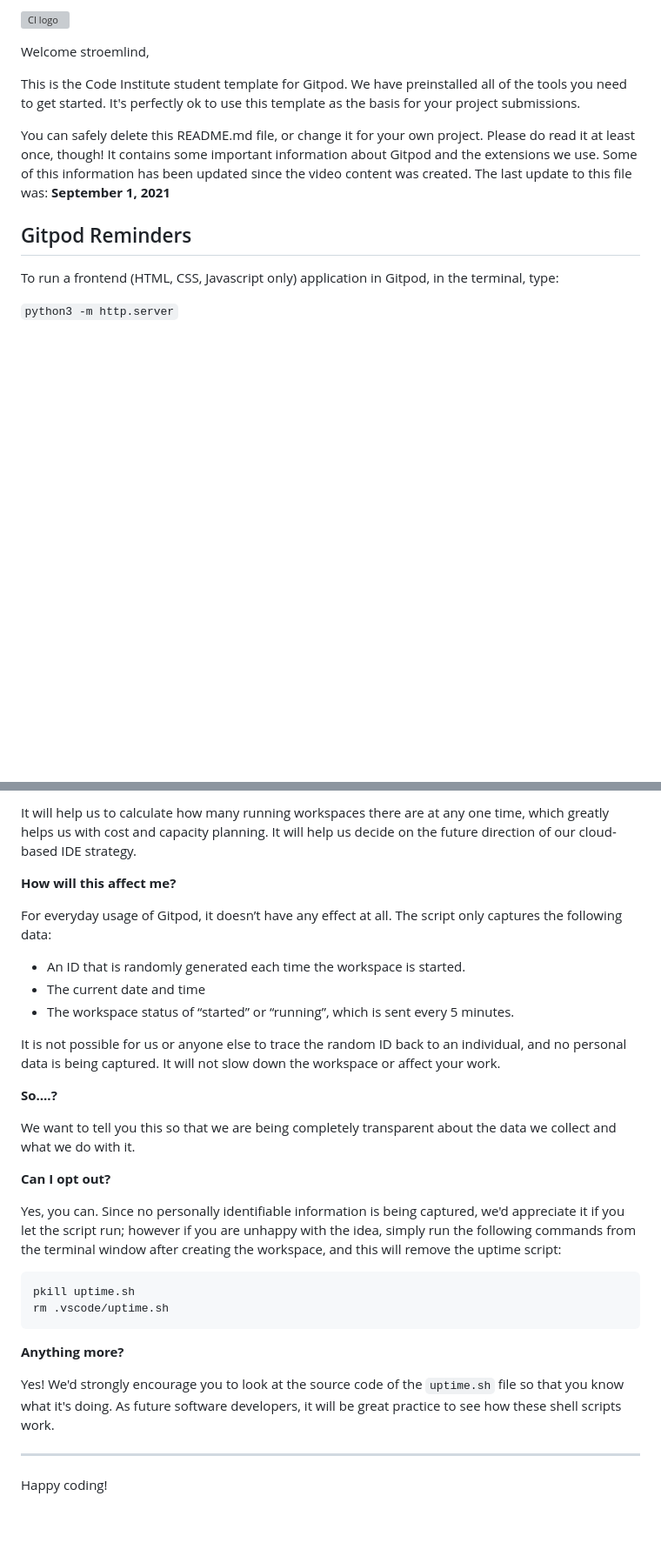
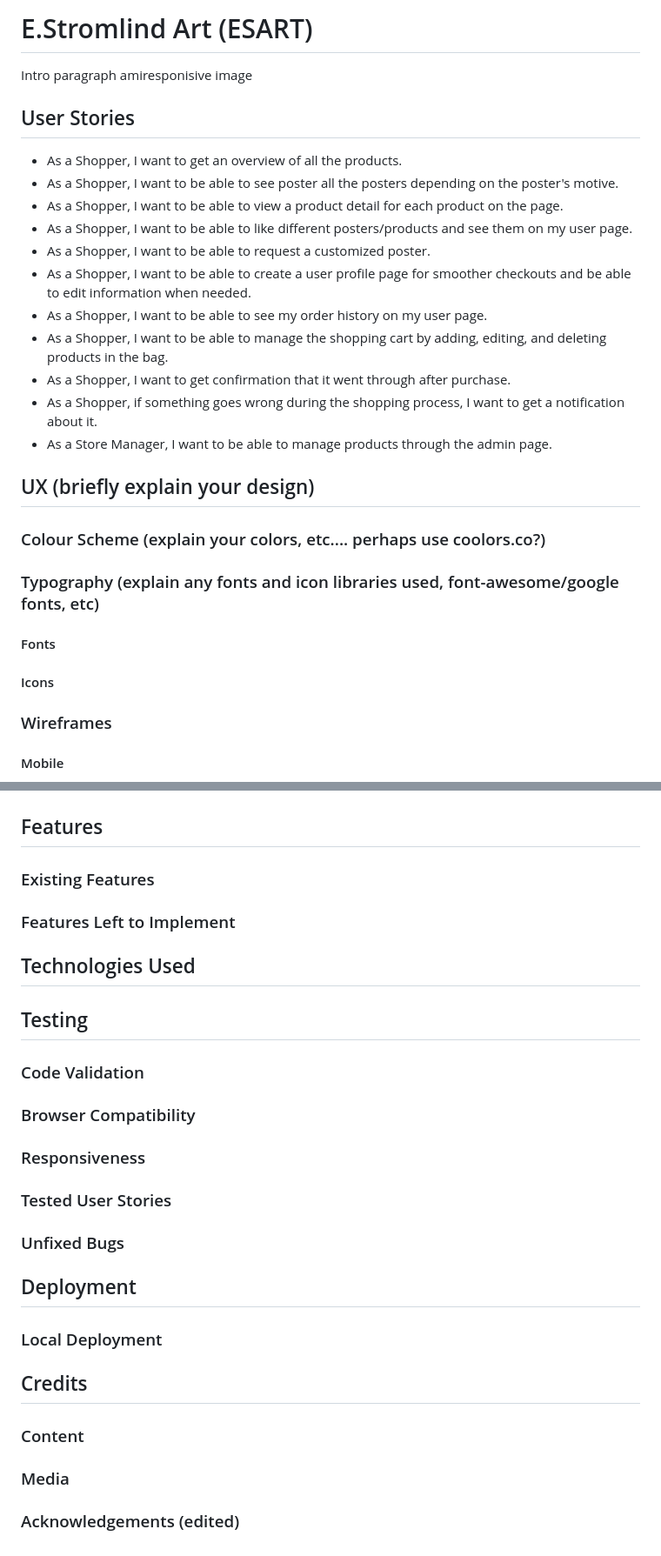
Before and after one commit to Code-Institute-Submissions/stroemlind-esart_JulyResub, a Markdown page: README.md, 2 parts joined by grey strips. Shown: that part at 87% size. GitHub-like rendering; blank space fills up the shorter version; grey boxes are pictures that could not be loaded.

````diff
--- a/README.md
+++ b/README.md
@@ -1,14 +1,29 @@
-![CI logo](https://codeinstitute.s3.amazonaws.com/fullstack/ci_logo_small.png)
+# E.Stromlind Art (ESART)
+Intro paragraph
+amiresponisive image
+## User Stories
 
-Welcome stroemlind,
+* As a Shopper, I want to get an overview of all the products.
+* As a Shopper, I want to be able to see poster all the posters depending on the poster's motive.
+* As a Shopper, I want to be able to view a product detail for each product on the page.
+* As a Shopper, I want to be able to like different posters/products and see them on my user page.
+* As a Shopper, I want to be able to request a customized poster.
+* As a Shopper, I want to be able to create a user profile page for smoother checkouts and be able to edit information when needed.
+* As a Shopper, I want to be able to see my order history on my user page.
+* As a Shopper, I want to be able to manage the shopping cart by adding, editing, and deleting products in the bag.
+* As a Shopper, I want to get confirmation that it went through after purchase.
+* As a Shopper, if something goes wrong during the shopping process, I want to get a notification about it.
+* As a Store Manager, I want to be able to manage products through the admin page.
 
-This is the Code Institute student template for Gitpod. We have preinstalled all of the tools you need to get started. It's perfectly ok to use this template as the basis for your project submissions.
+## UX (briefly explain your design)
+### Colour Scheme (explain your colors, etc.... perhaps use coolors.co?)
+### Typography (explain any fonts and icon libraries used, font-awesome/google fonts, etc)
+#### Fonts
 
-You can safely delete this README.md file, or change it for your own project. Please do read it at least once, though! It contains some important information about Gitpod and the extensions we use. Some of this information has been updated since the video content was created. The last update to this file was: **September 1, 2021**
+#### Icons
 
-## Gitpod Reminders
 
-To run a frontend (HTML, CSS, Javascript only) application in Gitpod, in the terminal, type:
+### Wireframes
 
-`python3 -m http.server`
+#### Mobile
 
@@ -77,32 +35,17 @@ We continually tweak and adjust this template to help give you the best experien
-It will help us to calculate how many running workspaces there are at any one time, which greatly helps us with cost and capacity planning. It will help us decide on the future direction of our cloud-based IDE strategy.
-
-**How will this affect me?**
-
-For everyday usage of Gitpod, it doesn’t have any effect at all. The script only captures the following data:
-
-- An ID that is randomly generated each time the workspace is started.
-- The current date and time
-- The workspace status of “started” or “running”, which is sent every 5 minutes.
-
-It is not possible for us or anyone else to trace the random ID back to an individual, and no personal data is being captured. It will not slow down the workspace or affect your work.
-
-**So….?**
-
-We want to tell you this so that we are being completely transparent about the data we collect and what we do with it.
-
-**Can I opt out?**
-
-Yes, you can. Since no personally identifiable information is being captured, we'd appreciate it if you let the script run; however if you are unhappy with the idea, simply run the following commands from the terminal window after creating the workspace, and this will remove the uptime script:
-
-```
-pkill uptime.sh
-rm .vscode/uptime.sh
-```
-
-**Anything more?**
-
-Yes! We'd strongly encourage you to look at the source code of the `uptime.sh` file so that you know what it's doing. As future software developers, it will be great practice to see how these shell scripts work.
-
----
-
-Happy coding!
+## Features
+### Existing Features
+### Features Left to Implement
+## Technologies Used
+## Testing
+### Code Validation
+### Browser Compatibility
+### Responsiveness
+### Tested User Stories
+### Unfixed Bugs
+## Deployment
+### Local Deployment
+## Credits
+### Content
+[](https://)
+### Media
+### Acknowledgements (edited)
````
Also changed, not shown: other parts of README.md (+4 -61 lines), documentation/wireframes/wireframe1.png (added), documentation/wireframes/wireframe2.png (added), documentation/wireframes/wireframe3.png (added), documentation/wireframes/wireframe4.png (added).
